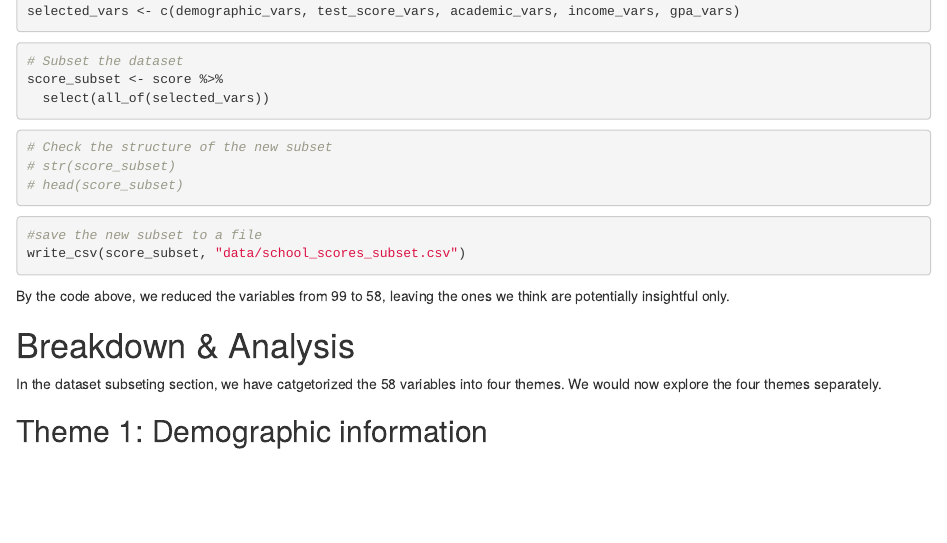
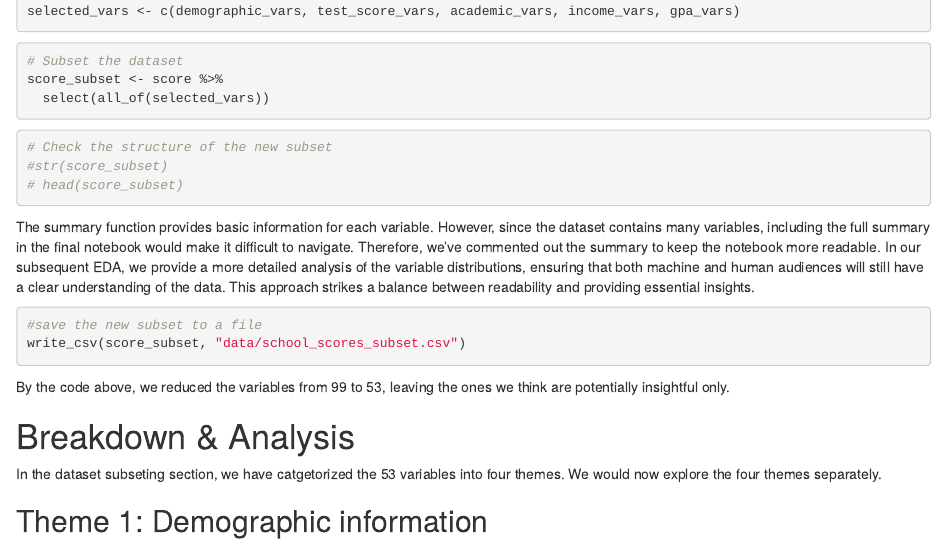
Before and after one commit to ClaudiaYang/EDA-Project-in-R, an R Markdown document (EDA_Codebook_Draft.Rmd): the page in a window 1100 px wide, from 1020 px down. Rendered offline with R 4.5, knitr and Pandoc, with nearby package versions.

Commit message:
58 to 53

````diff
--- a/EDA_Codebook_Draft.Rmd
+++ b/EDA_Codebook_Draft.Rmd
@@ -72,18 +72,18 @@ score_subset <- score %>%
 #Summary Statistics of the dataset
 #summary(score_subset)
 ```
-
+The summary function provides basic information for each variable. However, since the dataset contains many variables, including the full summary in the final notebook would make it difficult to navigate. Therefore, we've commented out the summary to keep the notebook more readable. In our subsequent EDA, we provide a more detailed analysis of the variable distributions, ensuring that both machine and human audiences will still have a clear understanding of the data. This approach strikes a balance between readability and providing essential insights.
 
 ```{r}
 #save the new subset to a file
 write_csv(score_subset, "data/school_scores_subset.csv")
 ```
 
-By the code above, we reduced the variables from 99 to 58, leaving the ones we think are potentially insightful only.
+By the code above, we reduced the variables from 99 to 53, leaving the ones we think are potentially insightful only.
 
 # Breakdown & Analysis
 
-In the dataset subseting section, we have catgetorized the 58 variables into four themes. We would now explore the four themes separately.
+In the dataset subseting section, we have catgetorized the 53 variables into four themes. We would now explore the four themes separately.
 
 ## Theme 1: Demographic information
 
````
Also changed, not shown: EDA_Codebook_Draft.Rmd (2 more changed lines).
